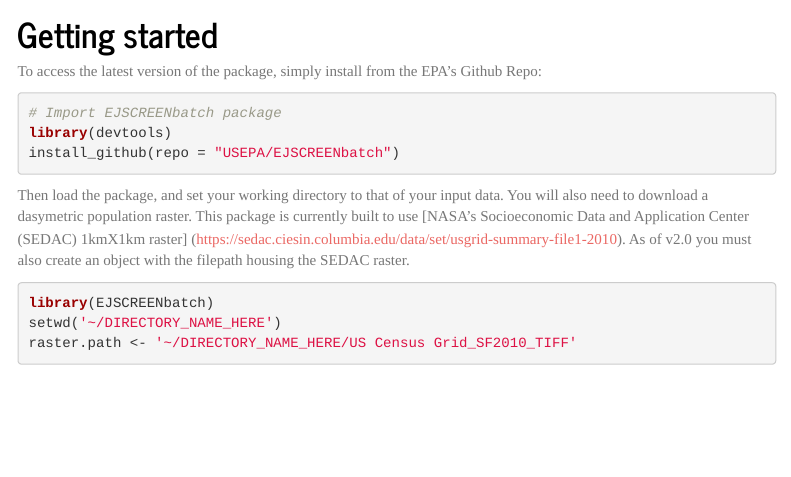
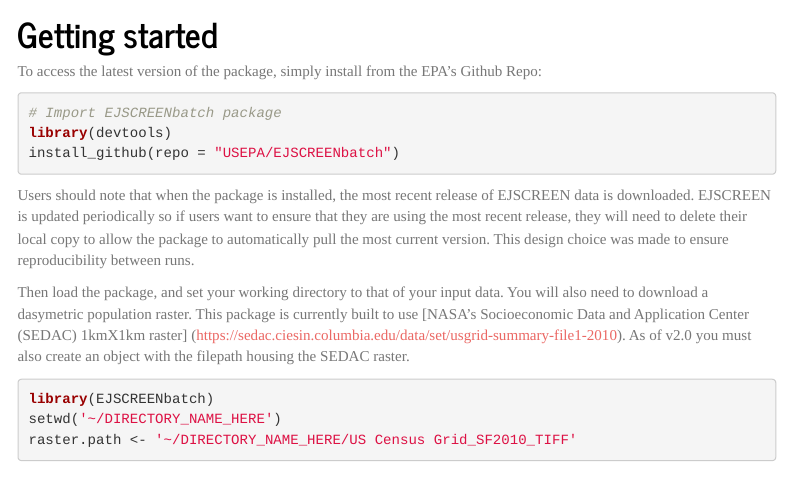
Before and after one commit to USEPA/EJSCREENBatch, an R Markdown document (vignettes/Using_EJSCREENbatch.Rmd): the page in a window 1100 px wide, from 370 px down. Rendered offline with R 4.5, knitr and Pandoc, with nearby package versions; some code elsewhere in the file could not run offline; menus at the side of the page are left out; common packages that the code uses without loading them are loaded.

Commit message:
EJSCREEN version caveat

````diff
--- a/vignettes/Using_EJSCREENbatch.Rmd
+++ b/vignettes/Using_EJSCREENbatch.Rmd
@@ -40,7 +40,7 @@
 library(devtools)
 install_github(repo = "USEPA/EJSCREENbatch")
 ```
-
+Users should note that when the package is installed, the most recent release of EJSCREEN data is downloaded. EJSCREEN is updated periodically so if users want to ensure that they are using the most recent release, they will need to delete their local copy to allow the package to automatically pull the most current version. This design choice was made to ensure reproducibility between runs.
 
 Then load the package, and set your working directory to that of your input data. You will also need to download a dasymetric population raster. This package is currently built to use [NASA's Socioeconomic Data and Application Center (SEDAC) 1kmX1km raster] (https://sedac.ciesin.columbia.edu/data/set/usgrid-summary-file1-2010). As of v2.0 you must also create an object with the filepath housing the SEDAC raster.
 ```{r, eval = F}
````
